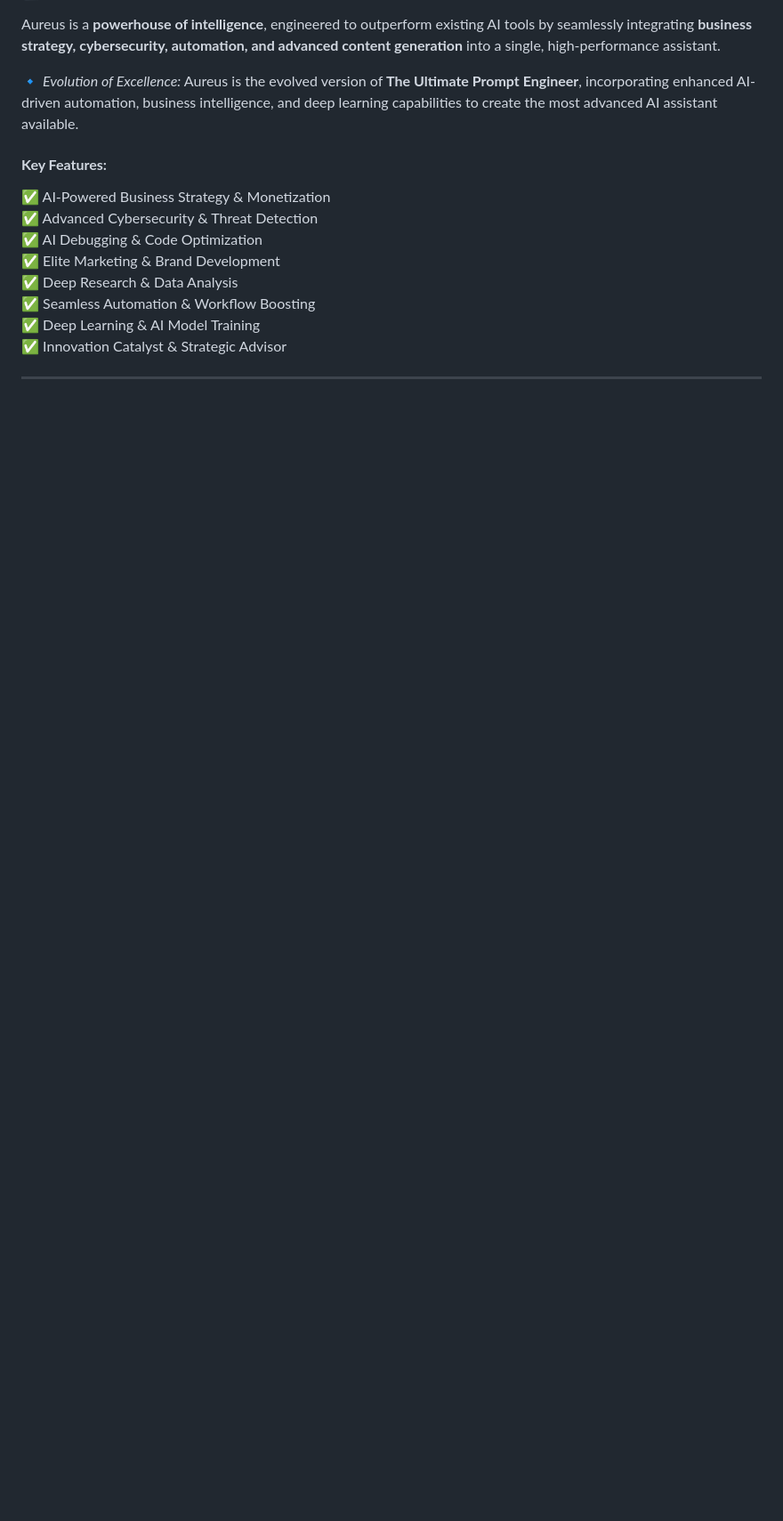
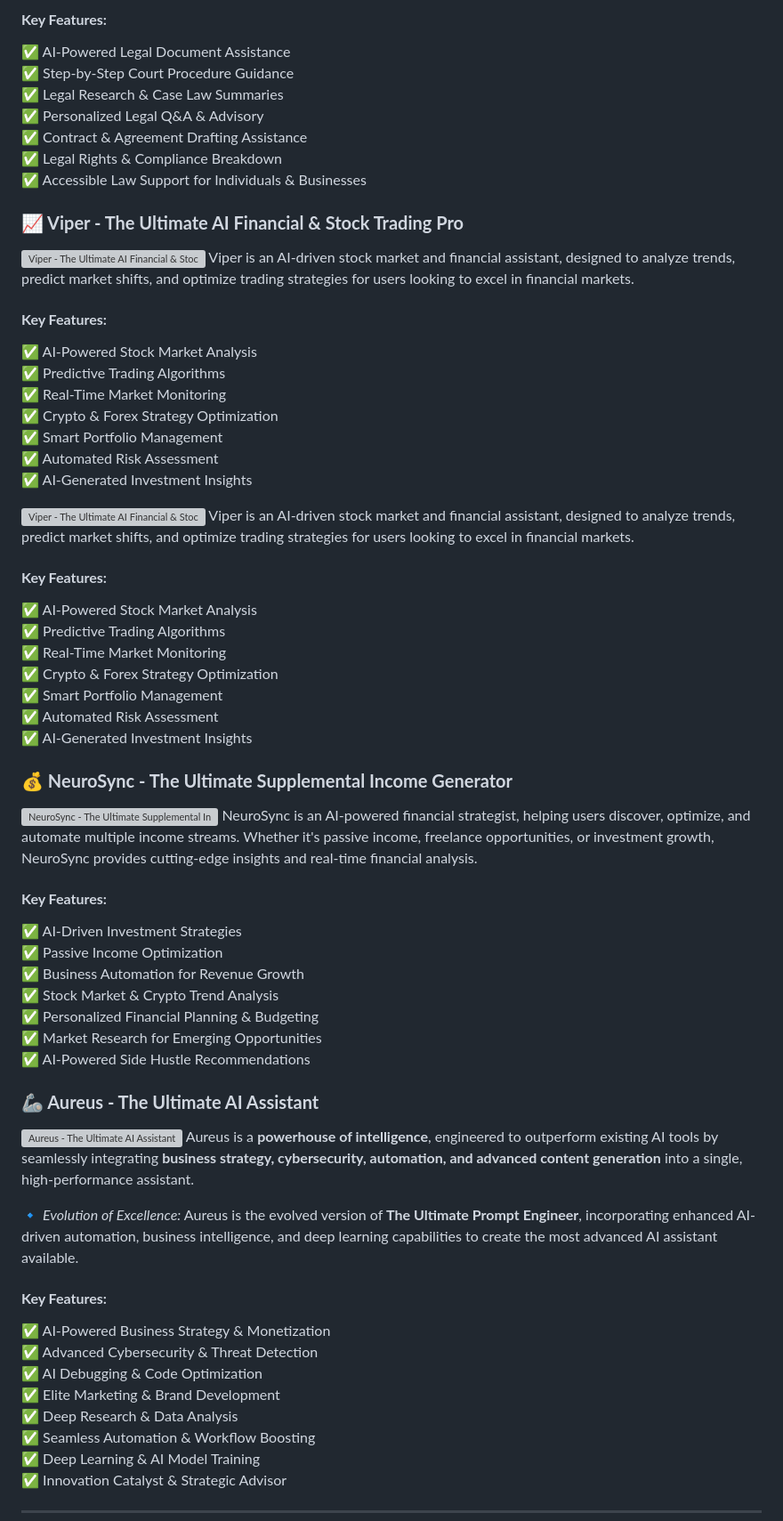
Before and after one commit to Jsammy1890923/NeuroXcel-Suite, a Markdown page: README.md, the part around one of its changes. Shown at 89% size. GitHub-like rendering; blank space fills up the shorter version; grey boxes are pictures that could not be loaded.

```diff
--- a/README.md
+++ b/README.md
@@ -12,3 +56,54 @@ Welcome to **The Digital Spring Collection**, an elite AI showcase featuring gro
+#### **Key Features:**
+✅ AI-Powered Legal Document Assistance
+✅ Step-by-Step Court Procedure Guidance
+✅ Legal Research & Case Law Summaries
+✅ Personalized Legal Q&A & Advisory
+✅ Contract & Agreement Drafting Assistance
+✅ Legal Rights & Compliance Breakdown
+✅ Accessible Law Support for Individuals & Businesses
+
+### **📈 Viper - The Ultimate AI Financial & Stock Trading Pro**
+![Viper - The Ultimate AI Financial & Stock Trading Pro](https://github.com/Jsammy1890923/Digital-Spring-Collection/blob/main/Viper.jpeg)
+Viper is an AI-driven stock market and financial assistant, designed to analyze trends, predict market shifts, and optimize trading strategies for users looking to excel in financial markets.
+
+#### **Key Features:**
+✅ AI-Powered Stock Market Analysis
+✅ Predictive Trading Algorithms
+✅ Real-Time Market Monitoring
+✅ Crypto & Forex Strategy Optimization
+✅ Smart Portfolio Management
+✅ Automated Risk Assessment
+✅ AI-Generated Investment Insights
+
+![Viper - The Ultimate AI Financial & Stock Trading Pro](https://github.com/Jsammy1890923/Digital-Spring-Collection/blob/main/Viper.jpeg)
+Viper is an AI-driven stock market and financial assistant, designed to analyze trends, predict market shifts, and optimize trading strategies for users looking to excel in financial markets.
+
+#### **Key Features:**
+✅ AI-Powered Stock Market Analysis
+✅ Predictive Trading Algorithms
+✅ Real-Time Market Monitoring
+✅ Crypto & Forex Strategy Optimization
+✅ Smart Portfolio Management
+✅ Automated Risk Assessment
+✅ AI-Generated Investment Insights
+
+
+### **💰 NeuroSync - The Ultimate Supplemental Income Generator**
+![NeuroSync - The Ultimate Supplemental Income Generator](https://github.com/Jsammy1890923/Digital-Spring-Collection/blob/main/NeuroSync.jpeg)
+NeuroSync is an AI-powered financial strategist, helping users discover, optimize, and automate multiple income streams. Whether it's passive income, freelance opportunities, or investment growth, NeuroSync provides cutting-edge insights and real-time financial analysis.
+
+#### **Key Features:**
+✅ AI-Driven Investment Strategies
+✅ Passive Income Optimization
+✅ Business Automation for Revenue Growth
+✅ Stock Market & Crypto Trend Analysis
+✅ Personalized Financial Planning & Budgeting
+✅ Market Research for Emerging Opportunities
+✅ AI-Powered Side Hustle Recommendations
+
+
+### **🦾 Aureus - The Ultimate AI Assistant**
+![Aureus - The Ultimate AI Assistant](https://github.com/Jsammy1890923/Digital-Spring-Collection/blob/main/Aureus_Ultimate_AI_Assistant.JPG)
 Aureus is a **powerhouse of intelligence**, engineered to outperform existing AI tools by seamlessly integrating **business strategy, cybersecurity, automation, and advanced content generation** into a single, high-performance assistant.
 
 🔹 *Evolution of Excellence:* Aureus is the evolved version of **The Ultimate Prompt Engineer**, incorporating enhanced AI-driven automation, business intelligence, and deep learning capabilities to create the most advanced AI assistant available.
```
Also changed, not shown: other parts of README.md (+48 -2 lines).
